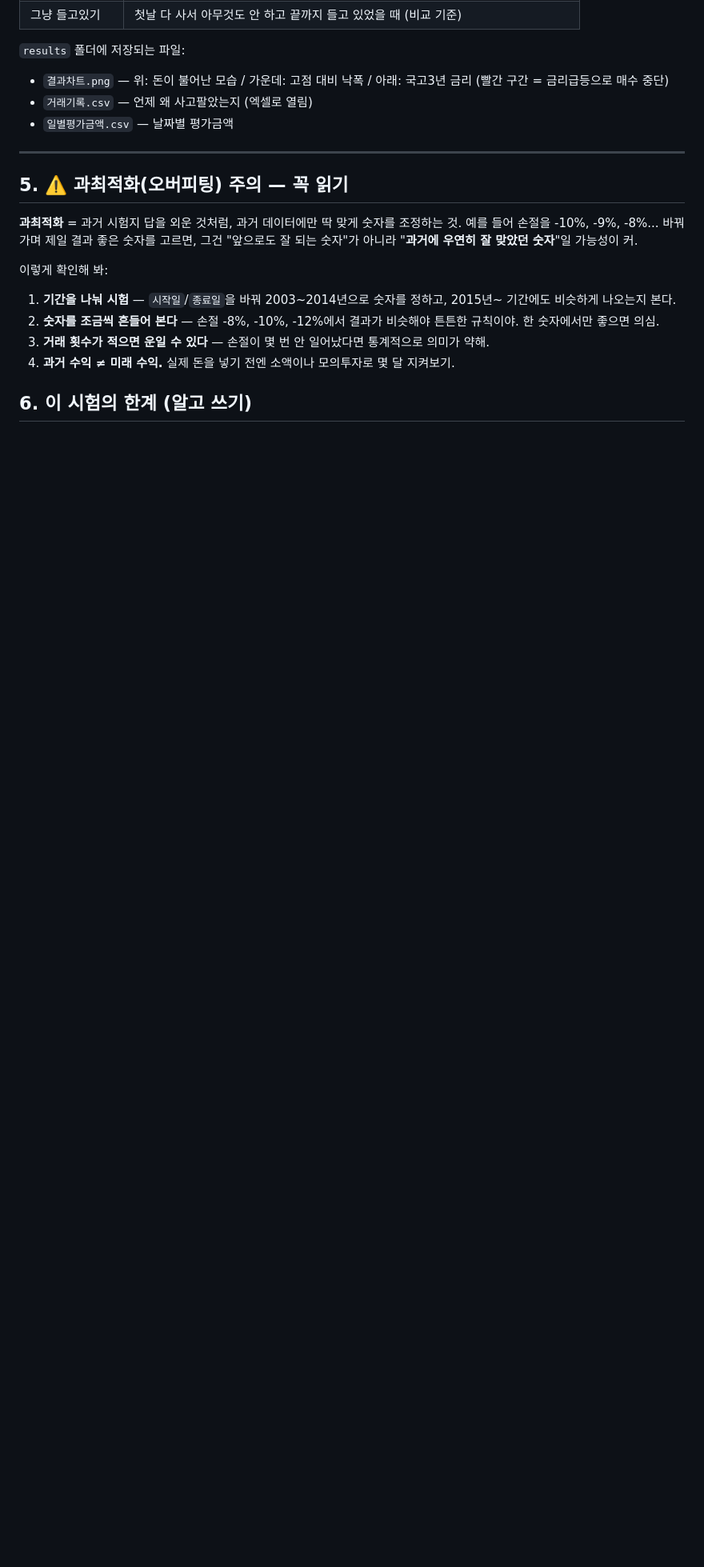
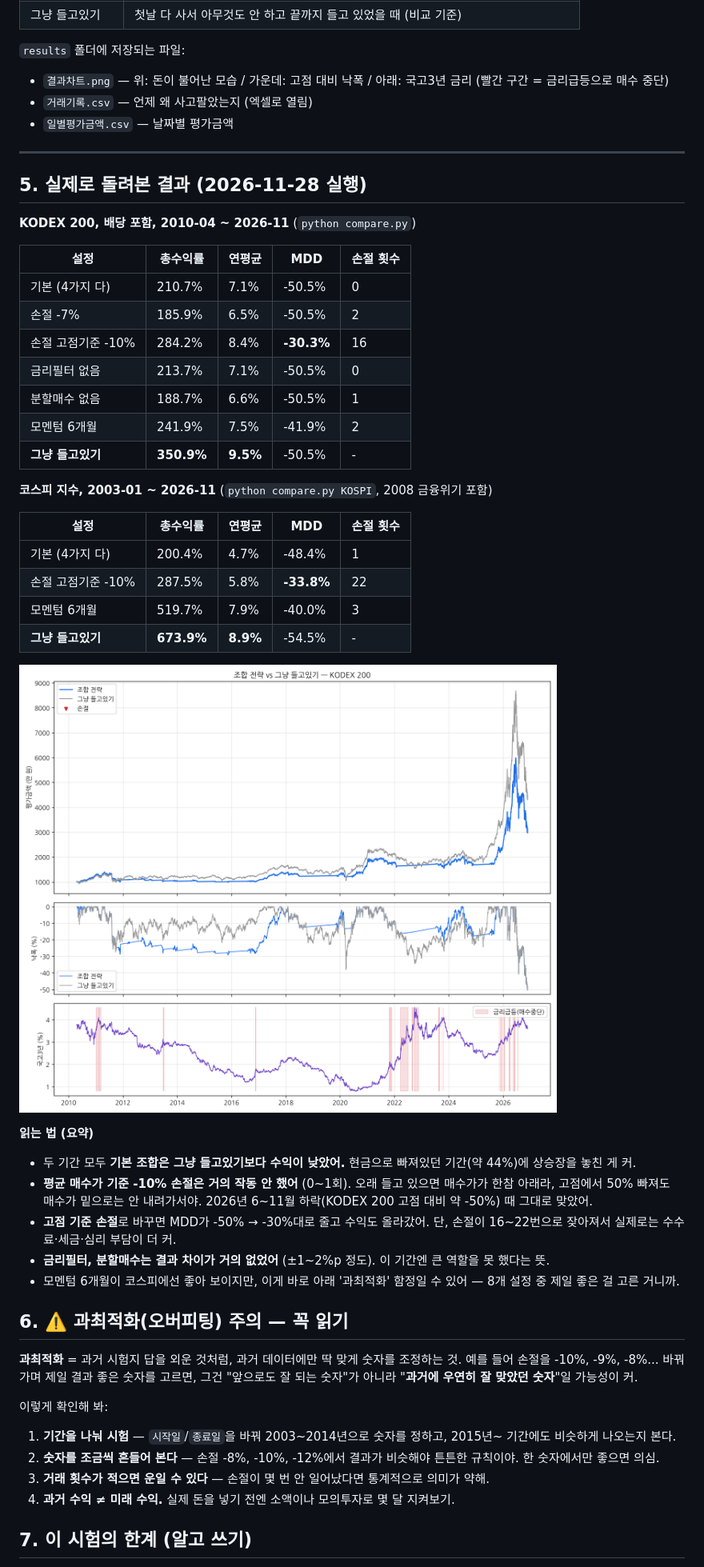
Before and after one commit to ndh4123/macro-rates, a Markdown page: backtest/README.md, the part around one of its changes. Shown at 80% size. Drawn GitHub-style; pictures changed too: backtest/예시_결과차트_KODEX200.png (added); blank space fills up the shorter version.

Commit message:
백테스트: 실제 데이터(KODEX 200·코스피) 추가, 고점 기준 손절 옵션, 설정 비교(compare.py), 결과 정리
Co-Authored-By: Claude Opus 5.5 <noreply@anthropic.com>
Claude-Session: https://claude.ai/code/session_01JXxfzmxBuWp5uQYYyGihoq

```diff
--- a/backtest/README.md
+++ b/backtest/README.md
@@ -97,7 +121,39 @@ python test_backtest.py
 
 ---
 
-## 5. ⚠️ 과최적화(오버피팅) 주의 — 꼭 읽기
+## 5. 실제로 돌려본 결과 (2026-11-28 실행)
+
+**KODEX 200, 배당 포함, 2010-04 ~ 2026-11** (`python compare.py`)
+
+| 설정 | 총수익률 | 연평균 | MDD | 손절 횟수 |
+|---|---|---|---|---|
+| 기본 (4가지 다) | 210.7% | 7.1% | -50.5% | 0 |
+| 손절 -7% | 185.9% | 6.5% | -50.5% | 2 |
+| 손절 고점기준 -10% | 284.2% | 8.4% | **-30.3%** | 16 |
+| 금리필터 없음 | 213.7% | 7.1% | -50.5% | 0 |
+| 분할매수 없음 | 188.7% | 6.6% | -50.5% | 1 |
+| 모멘텀 6개월 | 241.9% | 7.5% | -41.9% | 2 |
+| **그냥 들고있기** | **350.9%** | **9.5%** | -50.5% | - |
+
+**코스피 지수, 2003-01 ~ 2026-11** (`python compare.py KOSPI`, 2008 금융위기 포함)
+
+| 설정 | 총수익률 | 연평균 | MDD | 손절 횟수 |
+|---|---|---|---|---|
+| 기본 (4가지 다) | 200.4% | 4.7% | -48.4% | 1 |
+| 손절 고점기준 -10% | 287.5% | 5.8% | **-33.8%** | 22 |
+| 모멘텀 6개월 | 519.7% | 7.9% | -40.0% | 3 |
+| **그냥 들고있기** | **673.9%** | **8.9%** | -54.5% | - |
+
+![결과차트](예시_결과차트_KODEX200.png)
+
+**읽는 법 (요약)**
+- 두 기간 모두 **기본 조합은 그냥 들고있기보다 수익이 낮았어.** 현금으로 빠져있던 기간(약 44%)에 상승장을 놓친 게 커.
+- **평균 매수가 기준 -10% 손절은 거의 작동 안 했어** (0~1회). 오래 들고 있으면 매수가가 한참 아래라, 고점에서 50% 빠져도 매수가 밑으로는 안 내려가서야. 2026년 6~11월 하락(KODEX 200 고점 대비 약 -50%) 때 그대로 맞았어.
+- **고점 기준 손절**로 바꾸면 MDD가 -50% → -30%대로 줄고 수익도 올라갔어. 단, 손절이 16~22번으로 잦아져서 실제로는 수수료·세금·심리 부담이 더 커.
+- **금리필터, 분할매수는 결과 차이가 거의 없었어** (±1~2%p 정도). 이 기간엔 큰 역할을 못 했다는 뜻.
+- 모멘텀 6개월이 코스피에선 좋아 보이지만, 이게 바로 아래 '과최적화' 함정일 수 있어 — 8개 설정 중 제일 좋은 걸 고른 거니까.
+
+## 6. ⚠️ 과최적화(오버피팅) 주의 — 꼭 읽기
 
 **과최적화** = 과거 시험지 답을 외운 것처럼, 과거 데이터에만 딱 맞게 숫자를 조정하는 것.
 예를 들어 손절을 -10%, -9%, -8%... 바꿔가며 제일 결과 좋은 숫자를 고르면,
@@ -109,5 +165,5 @@ python test_backtest.py
 3. **거래 횟수가 적으면 운일 수 있다** — 손절이 몇 번 안 일어났다면 통계적으로 의미가 약해.
 4. **과거 수익 ≠ 미래 수익.** 실제 돈을 넣기 전엔 소액이나 모의투자로 몇 달 지켜보기.
 
-## 6. 이 시험의 한계 (알고 쓰기)
+## 7. 이 시험의 한계 (알고 쓰기)
 
```
Also changed, not shown: other parts of backtest/README.md (+30 -5 lines), 5 other files.
